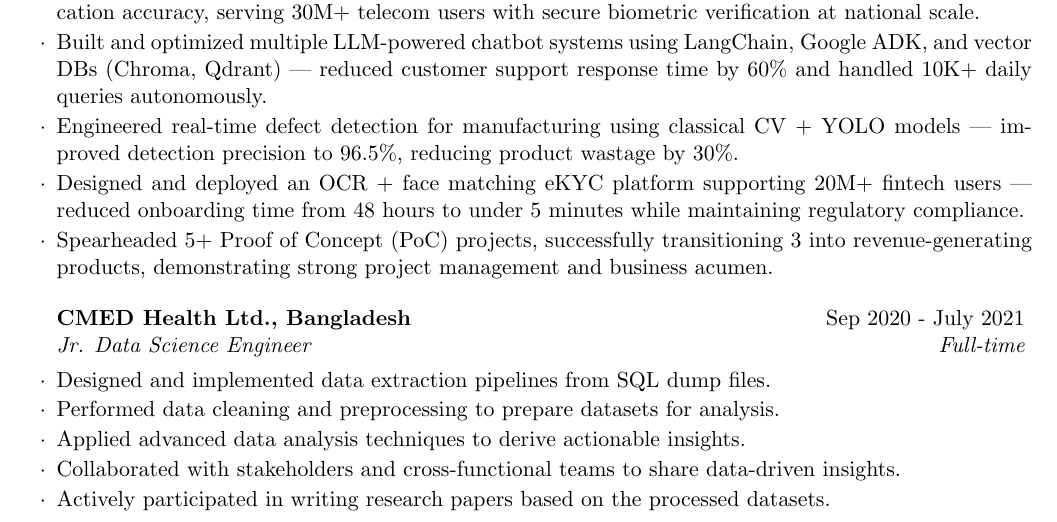
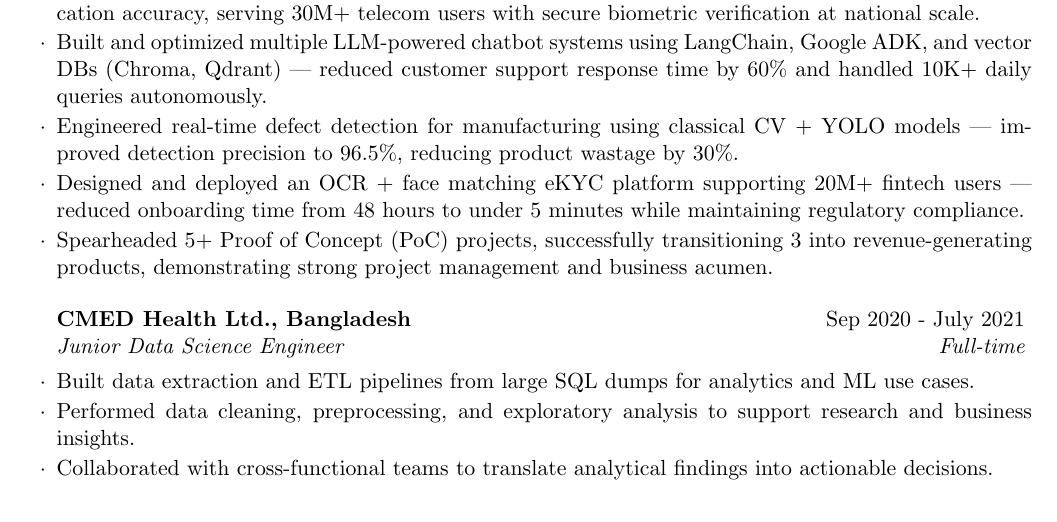
Before and after one commit to mazleon/resume-mazharul-islam-leon, a LaTeX CV (resume.tex): part of page 1 of 2, cut so that both start at the same text. Compiled offline with pdfLaTeX.

Commit message:
docs: improve CMED Health experience section descriptions

```diff
--- a/resume.tex
+++ b/resume.tex
@@ -98,12 +98,10 @@ Edge AI & NVIDIA Jetson, DeepStream, TensorRT, Edge Computing \\
 \end{rSubsection}
 
 
-\begin{rSubsection}{CMED Health Ltd., Bangladesh}{Sep 2020 - July 2021}{Jr. Data Science Engineer}{Full-time}
- \item Designed and implemented data extraction pipelines from SQL dump files.
- \item Performed data cleaning and preprocessing to prepare datasets for analysis.
- \item Applied advanced data analysis techniques to derive actionable insights.
- \item Collaborated with stakeholders and cross-functional teams to share data-driven insights.
- \item Actively participated in writing research papers based on the processed datasets.
+\begin{rSubsection}{CMED Health Ltd., Bangladesh}{Sep 2020 - July 2021}{Junior Data Science Engineer}{Full-time}
+ \item Built data extraction and ETL pipelines from large SQL dumps for analytics and ML use cases.
+ \item Performed data cleaning, preprocessing, and exploratory analysis to support research and business insights.
+ \item Collaborated with cross-functional teams to translate analytical findings into actionable decisions.
  \end{rSubsection}
 
 
```
Also changed, not shown: resume.pdf (added).
